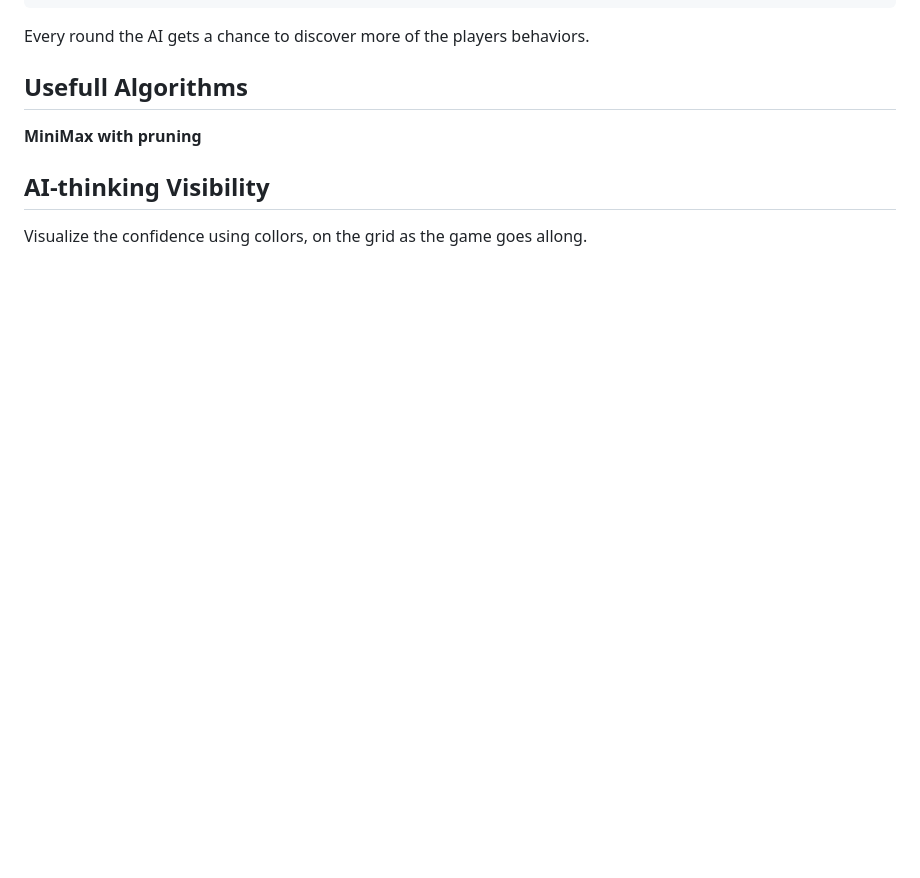
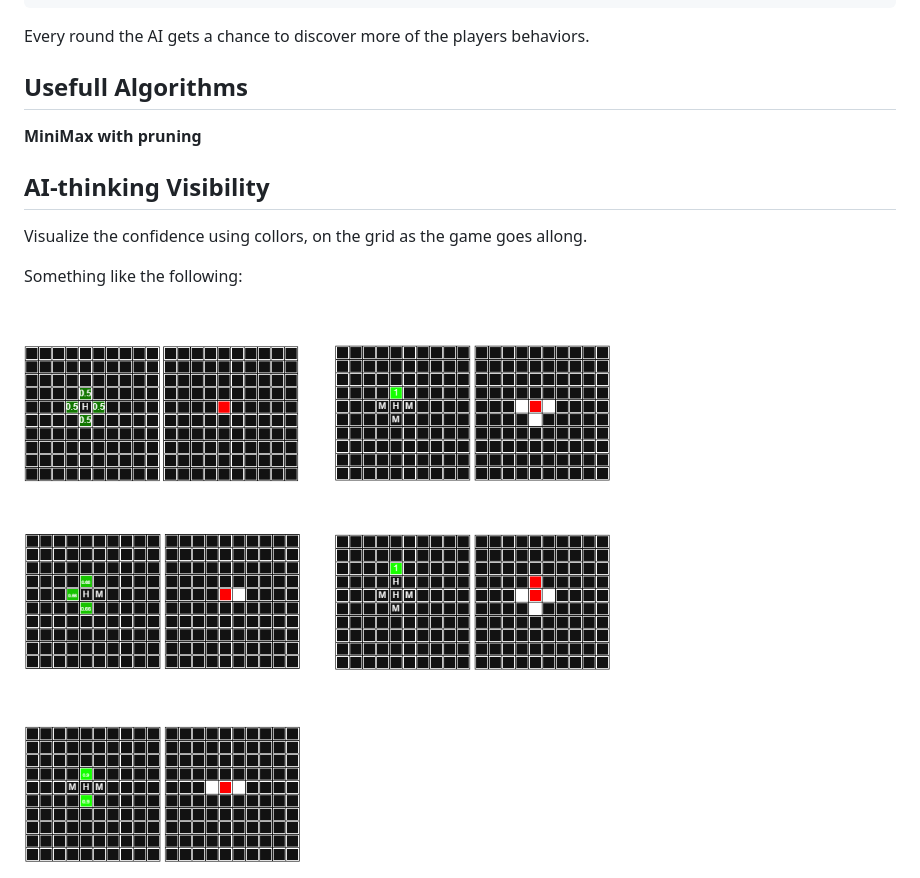
Before and after one commit to simonheja/zeeslag, a Markdown page: ai_zeeslag/README.md, the part around the change. Drawn GitHub-style; pictures changed too: ai_zeeslag/images/confidence_matrix.png (added); blank space fills up the shorter version.

Commit message:
Added an idea on how the confidence visualization is supposed to look like

```diff
--- a/ai_zeeslag/README.md
+++ b/ai_zeeslag/README.md
@@ -44,3 +44,7 @@ Every round the AI gets a chance to discover more of the players behaviors.
 
 ## AI-thinking Visibility
 Visualize the confidence using collors, on the grid as the game goes allong.
+
+Something like the following:
+
+<img src="./images/confidence_matrix.png">
```
